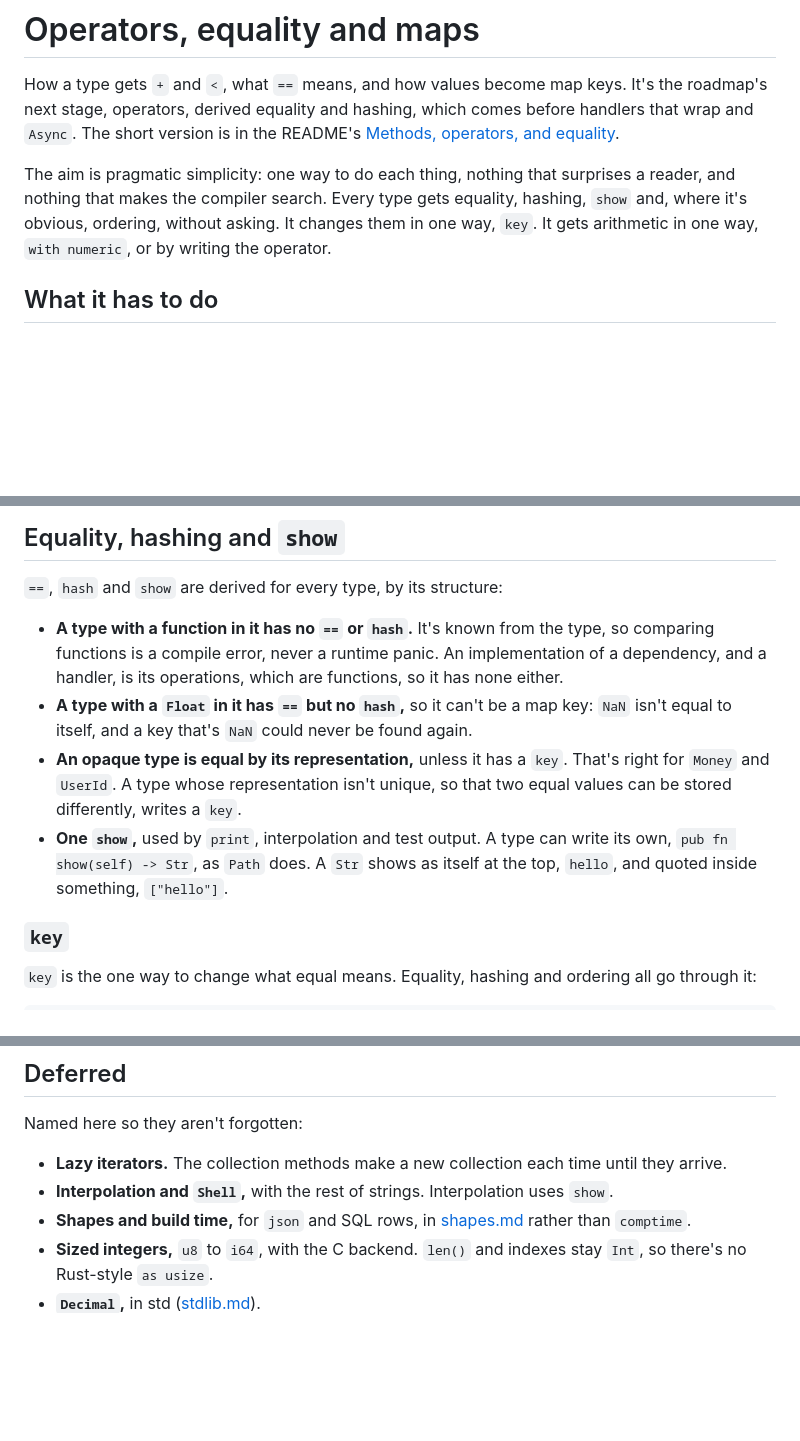
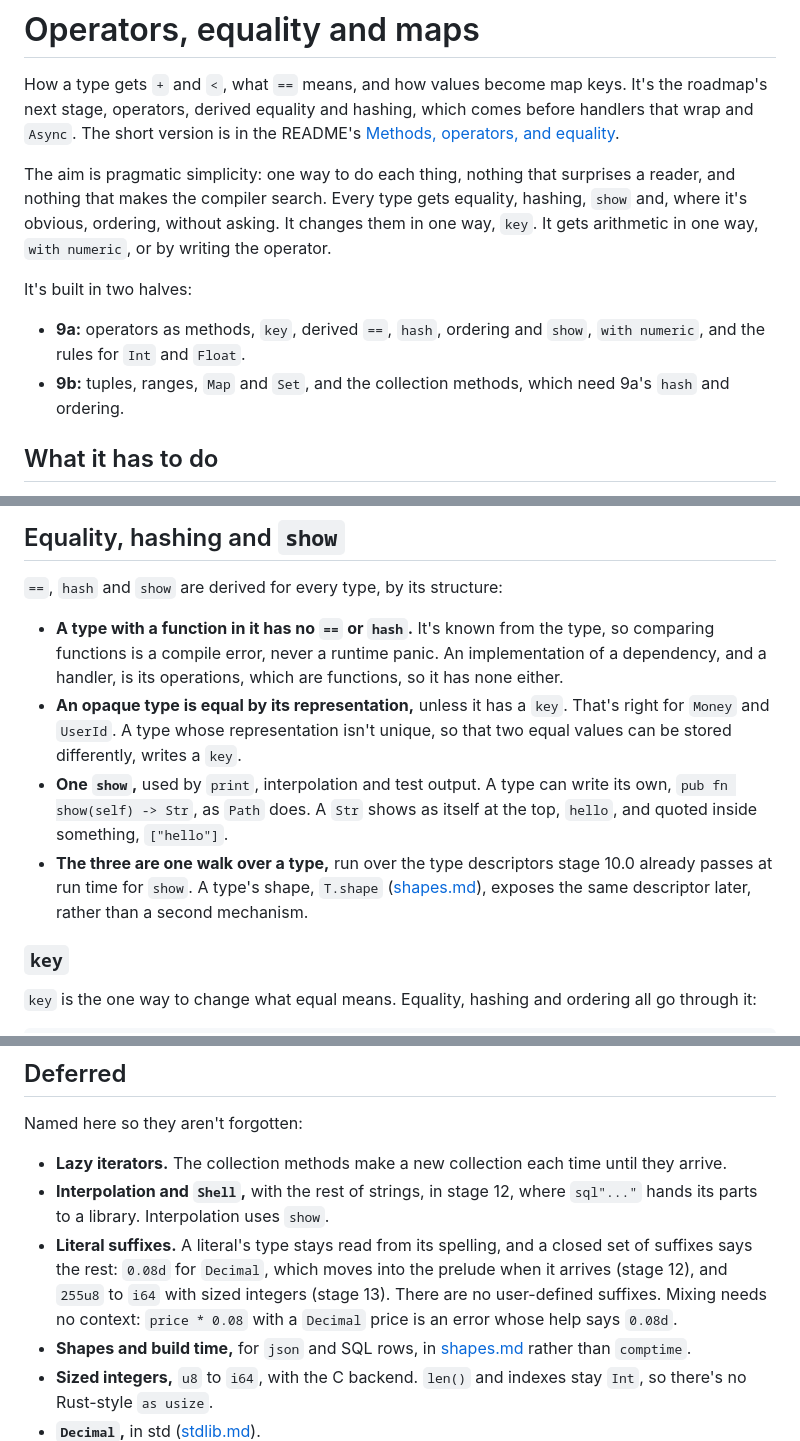
Before and after one commit to Mats-Dodd/ren, a Markdown page: operators.md, 3 parts joined by grey strips. Drawn GitHub-style; blank space fills up the shorter version.

```diff
--- a/operators.md
+++ b/operators.md
@@ -10,6 +10,13 @@ surprises a reader, and nothing that makes the compiler search. Every type
 gets equality, hashing, `show` and, where it's obvious, ordering, without
 asking. It changes them in one way, `key`. It gets arithmetic in one way,
 `with numeric`, or by writing the operator.
+
+It's built in two halves:
+
+- **9a:** operators as methods, `key`, derived `==`, `hash`, ordering and
+  `show`, `with numeric`, and the rules for `Int` and `Float`.
+- **9b:** tuples, ranges, `Map` and `Set`, and the collection methods,
+  which need 9a's `hash` and ordering.
 
 ## What it has to do
 
@@ -82,9 +89,6 @@ error: `Duration` has no `+` that takes a `Time`
   the type, so comparing functions is a compile error, never a runtime
   panic. An implementation of a dependency, and a handler, is its
   operations, which are functions, so it has none either.
-- **A type with a `Float` in it has `==` but no `hash`,** so it can't be a
-  map key: `NaN` isn't equal to itself, and a key that's `NaN` could never
-  be found again.
 - **An opaque type is equal by its representation,** unless it has a
   `key`. That's right for `Money` and `UserId`. A type whose
   representation isn't unique, so that two equal values can be stored
@@ -93,6 +97,10 @@ error: `Duration` has no `+` that takes a `Time`
   can write its own, `pub fn show(self) -> Str`, as `Path` does. A `Str`
   shows as itself at the top, `hello`, and quoted inside something,
   `["hello"]`.
+- **The three are one walk over a type,** run over the type descriptors
+  stage 10.0 already passes at run time for `show`. A type's shape,
+  `T.shape` ([shapes.md](shapes.md)), exposes the same descriptor later,
+  rather than a second mechanism.
 
 ### `key`
 
@@ -440,8 +479,15 @@ Named here so they aren't forgotten:
 
 - **Lazy iterators.** The collection methods make a new collection each
   time until they arrive.
-- **Interpolation and `Shell`,** with the rest of strings. Interpolation
-  uses `show`.
+- **Interpolation and `Shell`,** with the rest of strings, in stage 12,
+  where `sql"..."` hands its parts to a library. Interpolation uses
+  `show`.
+- **Literal suffixes.** A literal's type stays read from its spelling,
+  and a closed set of suffixes says the rest: `0.08d` for `Decimal`,
+  which moves into the prelude when it arrives (stage 12), and `255u8`
+  to `i64` with sized integers (stage 13). There are no user-defined
+  suffixes. Mixing needs no context: `price * 0.08` with a `Decimal`
+  price is an error whose help says `0.08d`.
 - **Shapes and build time,** for `json` and SQL rows, in
   [shapes.md](shapes.md) rather than `comptime`.
 - **Sized integers,** `u8` to `i64`, with the C backend. `len()` and
```
Also changed, not shown: other parts of operators.md (+41 -10 lines), README.md (+1 -1 lines), stdlib.md (+12 -13 lines).
